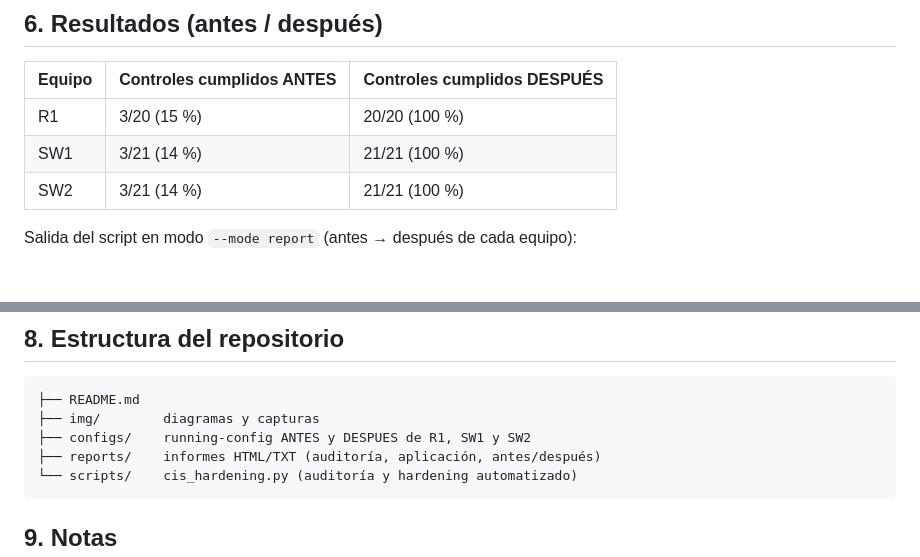
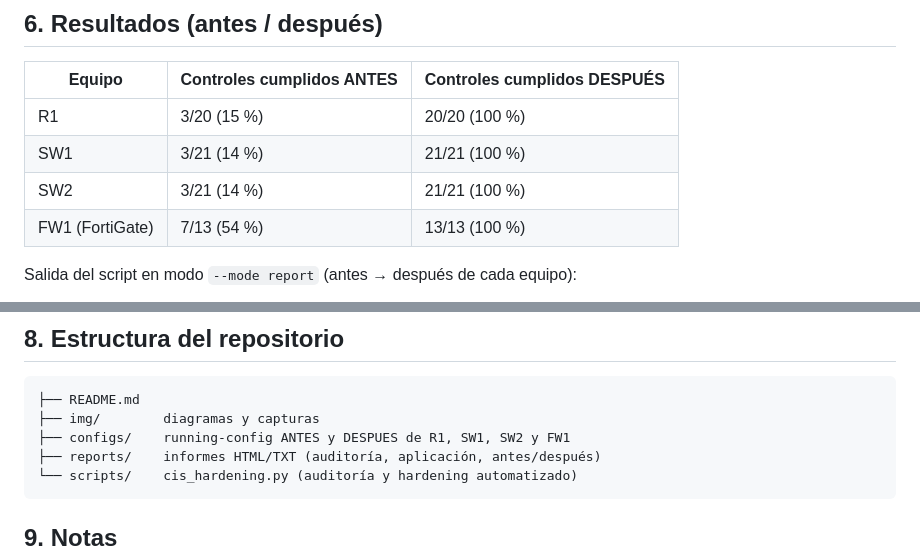
Before and after one commit to gregomorel79-dev/A3-CIS-Hardening-2025-0035, a Markdown page: README.md, 2 parts joined by grey strips. Drawn GitHub-style; blank space fills up the shorter version.

````diff
--- a/README.md
+++ b/README.md
@@ -98,6 +99,7 @@ Salidas: `configs/<EQUIPO>-running-config-ANTES.txt` y `-DESPUES.txt`, e informe
 | R1 | 3/20 (15 %) | 20/20 (100 %) |
 | SW1 | 3/21 (14 %) | 21/21 (100 %) |
 | SW2 | 3/21 (14 %) | 21/21 (100 %) |
+| FW1 (FortiGate) | 7/13 (54 %) | 13/13 (100 %) |
 
 Salida del script en modo `--mode report` (antes → después de cada equipo):
 
@@ -128,7 +136,7 @@ CDP deshabilitado y configuración aplicada en R1:
 ```
 ├── README.md
 ├── img/        diagramas y capturas
-├── configs/    running-config ANTES y DESPUES de R1, SW1 y SW2
+├── configs/    running-config ANTES y DESPUES de R1, SW1, SW2 y FW1
 ├── reports/    informes HTML/TXT (auditoría, aplicación, antes/después)
 └── scripts/    cis_hardening.py (auditoría y hardening automatizado)
 ```
````
Also changed, not shown: other parts of README.md (+9 -2 lines), img/07-fw1-aplicacion.png (added).
